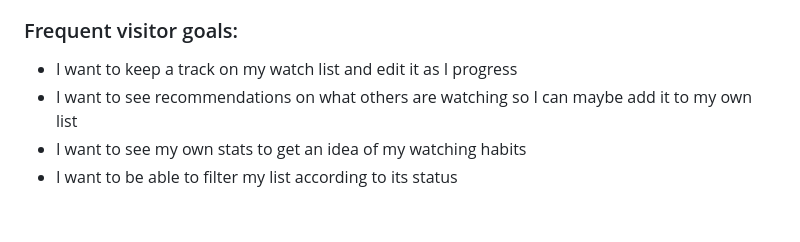
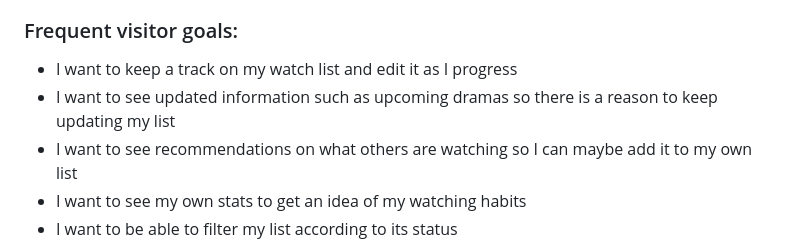
Before and after one commit to nhamidi90/k-watch, a Markdown page: README.md, the part around the change. Rendered like a GitHub page; blank space fills up the shorter version.

Commit message:
Add a user story

```diff
--- a/README.md
+++ b/README.md
@@ -21,6 +21,7 @@ The live link can be found [here](https://kwatch-c574d8ada52e.herokuapp.com/)
 
 ### Frequent visitor goals:
 *	I want to keep a track on my watch list and edit it as I progress
+*   I want to see updated information such as upcoming dramas so there is a reason to keep updating my list
 *	I want to see recommendations on what others are watching so I can maybe add it to my own list
 *	I want to see my own stats to get an idea of my watching habits
 *   I want to be able to filter my list according to its status
```
